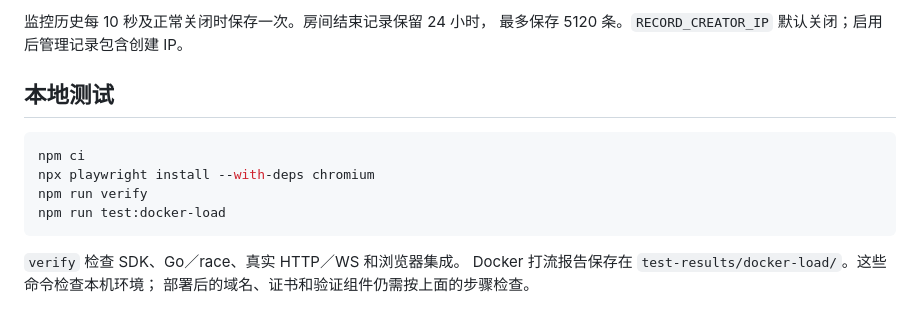
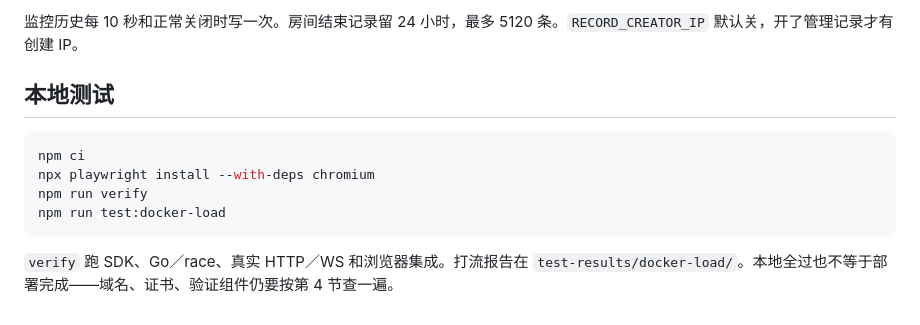
Before and after one commit to Simgor001/romzo, a Markdown page: docs/deployment_zh.md, the part around one of its changes. Rendered like a GitHub page.

````diff
--- a/docs/deployment_zh.md
+++ b/docs/deployment_zh.md
@@ -175,6 +143,5 @@ docker compose -f deploy/compose.yaml -f deploy/compose.source.yaml up -d --forc
 
-监控历史每 10 秒及正常关闭时保存一次。房间结束记录保留 24 小时，
-最多保存 5120 条。`RECORD_CREATOR_IP` 默认关闭；启用后管理记录包含创建 IP。
+监控历史每 10 秒和正常关闭时写一次。房间结束记录留 24 小时，最多 5120 条。`RECORD_CREATOR_IP` 默认关，开了管理记录才有创建 IP。
 
 ## 本地测试
 
@@ -185,6 +152,4 @@ npm run verify
 npm run test:docker-load
 ```
 
-`verify` 检查 SDK、Go／race、真实 HTTP／WS 和浏览器集成。
-Docker 打流报告保存在 `test-results/docker-load/`。这些命令检查本机环境；
-部署后的域名、证书和验证组件仍需按上面的步骤检查。
+`verify` 跑 SDK、Go／race、真实 HTTP／WS 和浏览器集成。打流报告在 `test-results/docker-load/`。本地全过也不等于部署完成——域名、证书、验证组件仍要按第 4 节查一遍。
````
Also changed, not shown: other parts of docs/deployment_zh.md (+56 -88 lines).
